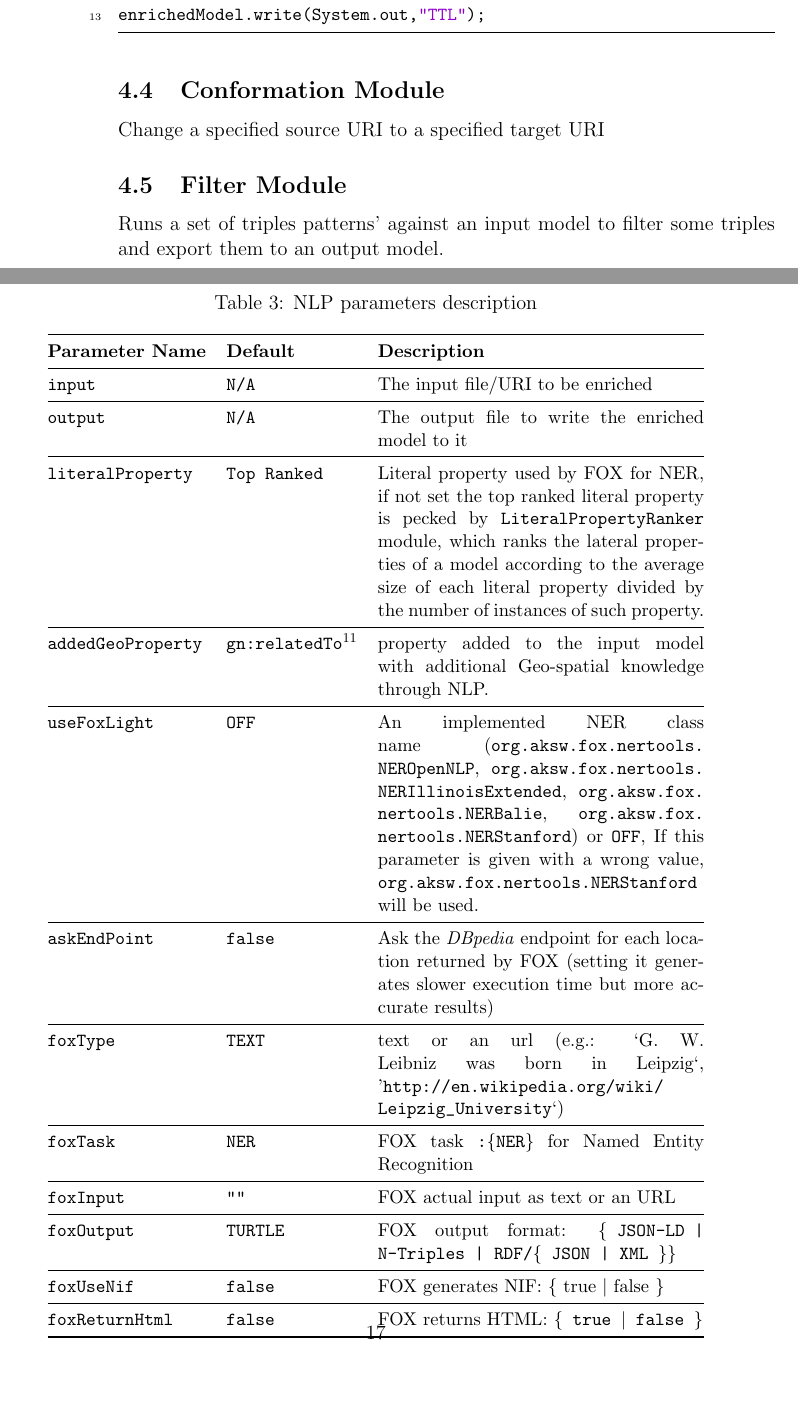
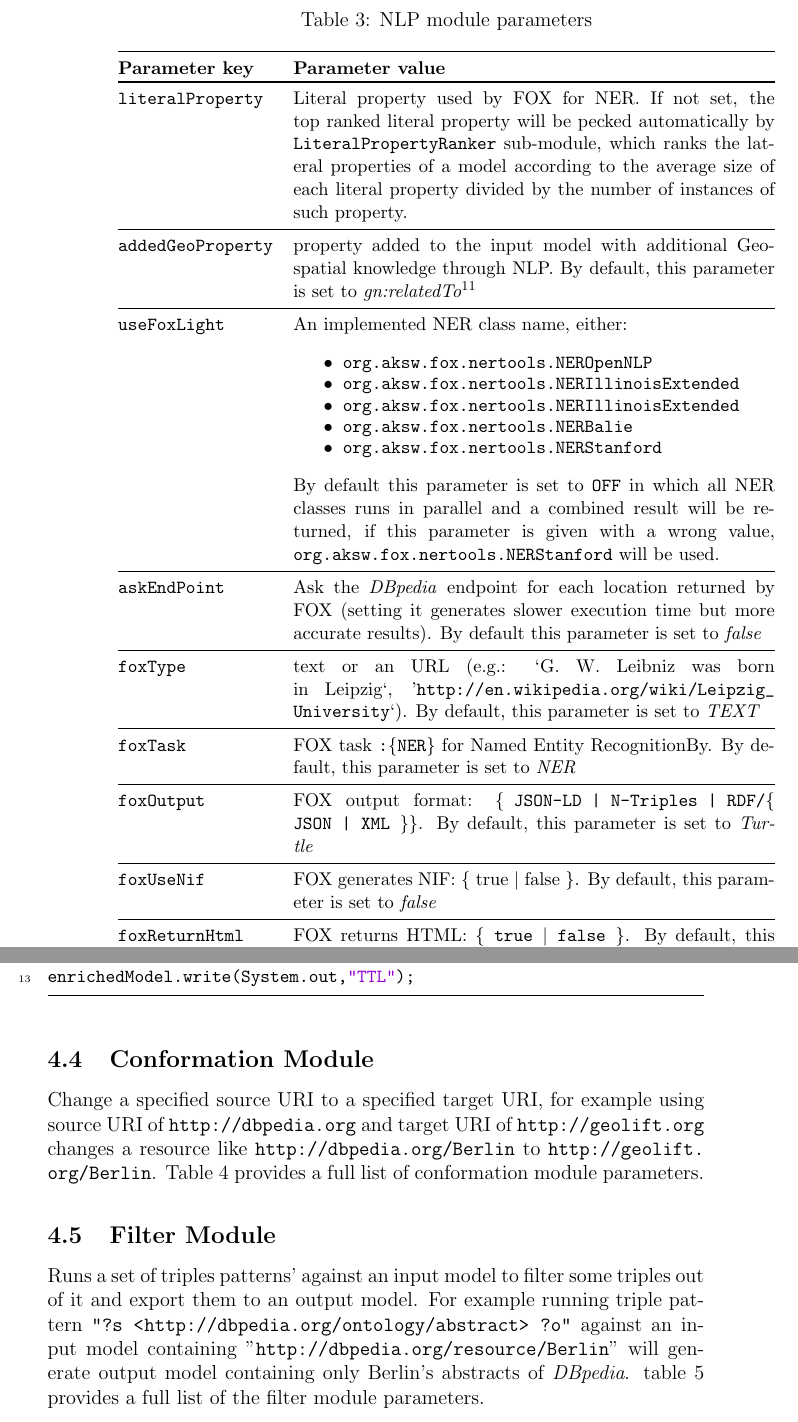
Before and after one commit to GeoKnow/DEER, a LaTeX document (GeoLiftManual/GeoLiftManual.tex): two parts of pages 16 and 17 of 24 before the commit and two parts of pages 16 and 17 of 23 after it, joined at a grey line, cut so that both start at the same text, the shorter picture padded with empty space. The pictures show the PDF file GeoLiftManual/GeoLiftManual.pdf that the author committed with the source.

Commit message:
3rd manual update + minor fix

```diff
--- a/GeoLiftManual/GeoLiftManual.tex
+++ b/GeoLiftManual/GeoLiftManual.tex
@@ -308,23 +307,24 @@ These vocabularies extend the two broadly used vocabularies Annotea\footnote{\ur
 \end{itemize}
 
 
-
-\begin{table*}[ht]
-\caption{Dereferencing parameters description} \label{tbl:derefPram}
-% \begin{tabular}{@{}  l  l p{7cm} l p{6cm}@{}}
-\begin{tabularx}{\textwidth}{@{}llX@{}}
+\begin{table}
+\caption{Dereferencing module parameters} \label{tbl:derefPram}
+\small
+\begin{tabularx}{\textwidth}{@{}lX@{}}
+% \begin{tabular}{@{}  l  l  l @{}}
 \toprule
-\textbf{Parameter Name} & \textbf{Default} & \textbf{Description}\\
+\textbf{Parameter Key} 		& \textbf{Parameter value}\\
+\toprule
+\texttt{inputProperty<n>} 	& List of interesting predicates to enrich the model, and their Objects' values. e.g.$\langle$``inputProperty1'',``\url{http://www.w3.org/2003/01/geo/wgs84_pos#lat}''$\rangle$. \textbf{Mandatory parameter}\\
 \midrule
-\texttt{inputProperty<n>} 	& \texttt{null} 	& List of interesting predicates to enrich the model, and their Objects' values. e.g.$\langle$``inputProperty1'',``\url{http://www.w3.org/2003/01/geo/wgs84_pos#lat}''$\rangle$. \textbf{Mandatory parameter}\\
+\texttt{outputProperty<n>} 	& The enriched output property. By default this parameter is set to \url{http://geoknow.org/ontology/relatedTo}\\
 \midrule
-\texttt{outputProperty<n>} 	& \texttt{null} 	& The enriched output property.\\
-\midrule
-\texttt{useBlankNodes}		& \texttt{false} & Use blank node in output dataset.\\
+\texttt{useBlankNodes}		& Use blank node in output dataset. By default, this parameter is set to \texttt{false}.\\
 \bottomrule
 % \end{tabular}
 \end{tabularx}
-\end{table*}
+\end{table}
+
 
 \subsubsection{Output}
 \begin{itemize}
@@ -374,6 +374,3 @@ where each entry's value in the Map represents the parameter itself.
 Table \ref{tbl:linkingPram} provides details about the \texttt{Linking} module's parameters .
 
 
-\begin{table*}[ht]
-\caption{Linking parameters description} \label{tbl:linkingPram}
-\begin{tabular}{@{}  l  l p{7cm} l p{6cm}@{}}
@@ -380,2 +382,3 @@ Table \ref{tbl:linkingPram} provides details about the \texttt{Linking} module's
 \toprule
-\textbf{Parameter Name} & \textbf{Default} & \textbf{Description}\\
+\textbf{Parameter key} 	& The path to specification file used for linking process, the original dataset to be enriched must be on the source dataset , e.g. \url {linkingModuleData/linking/spec.xml}. \\
+\toprule
@@ -386,5 +389,2 @@ Table \ref{tbl:linkingPram} provides details about the \texttt{Linking} module's
-\midrule
-\texttt{linksPart} 	& \texttt{N/A} 	& Represents the original model's URI position as source/left or target/right in the linking specifications. Its value is either 'source' or 'target'.\\
+\texttt{linksPart} 	& Represents the original model's URI position as source/left or target/right in the linking specifications. Its value is either 'source' or 'target'.\\
 \bottomrule
-\end{tabular}
-\end{table*}
@@ -394,4 +391,7 @@ Table \ref{tbl:linkingPram} provides details about the \texttt{Linking} module's
-\end{itemize}
+% \end{tabular}
+\end{tabularx}
+\end{table}
+
 
 \subsubsection{Process}
 In this module an input model is given and list of parameters for used files during the process. The process starts by generating links between the dataset model and another dataset as second partner.
@@ -442,43 +442,51 @@ model.write(System.out,"TTL");
 \subsubsection{Process}
 The \texttt{process()} method of the \texttt{NlpGeoEnricher} class takes as input a \emph{Jena} model and a \texttt{Map} of different parameters,
 and as output it generates a \emph{Jena} model also.
-Table \ref{tbl:nlpPram} provides details about the \texttt{NlpGeoEnricher} module's parameters .
+Table \ref{tbl:nlpPram} provides details about the \texttt{NlpGeoEnricher} module's parameters.
 
 \subsubsection{Code Sample}
 A sample code showing how to call the \texttt{NlpGeoEnricher} class and giving it its parameters is introduced in Listing \ref{lst:NlpGeoEnricher}.
 
 \begin{table}
-
-\caption{NLP parameters description} \label{tbl:nlpPram}
+\caption{NLP module parameters} \label{tbl:nlpPram}
 \small
-\begin{tabularx}{\textwidth}{@{}llX@{}}
+\begin{tabularx}{\textwidth}{@{}lX@{}}
 % \begin{tabular}{@{}  l  l  l @{}}
 \toprule
-\textbf{Parameter Name} & \textbf{Default} & \textbf{Description}\\
+\textbf{Parameter key} 	& \textbf{Parameter value} \\
+\toprule
+% \texttt{input} 		& The input file/URI to be enriched\\
+% \midrule
+% \texttt{output} 		& The output file to write the enriched model to it\\
+% \midrule
+\texttt{literalProperty}	& Literal property used by FOX for NER. If not set, the top ranked literal property will be pecked automatically by \texttt{LiteralPropertyRanker} sub-module, which ranks the  lateral properties of a model according to the average size of each literal property divided by the number of instances of such property.\\
 \midrule
-\texttt{input} 		& \texttt{N/A} 		& The input file/URI to be enriched\\
+\texttt{addedGeoProperty}& property added to the input model with additional Geo-spatial knowledge through NLP. By default, this parameter is set to \emph{gn:relatedTo\footnotemark[11]}\\
 \midrule
-\texttt{output} 	& \texttt{N/A} 		& The output file to write the enriched model to it\\
+\texttt{useFoxLight} 	& An implemented NER class name, either:
+			  \begin{itemize}
+			      \itemsep-0.5em
+			      \item \url{org.aksw.fox.nertools.NEROpenNLP}
+			      \item \url{org.aksw.fox.nertools.NERIllinoisExtended}
+			      \item \url{org.aksw.fox.nertools.NERIllinoisExtended}
+			      \item \url{org.aksw.fox.nertools.NERBalie}
+			      \item \url{org.aksw.fox.nertools.NERStanford}
+			  \end{itemize}
+			  By default this parameter is set to \url{OFF} in which all NER classes runs in parallel and a combined result will be returned, if this parameter is given with a wrong value, \url{org.aksw.fox.nertools.NERStanford} will be used. \\
 \midrule
-\texttt{literalProperty}	& \texttt{Top Ranked} 	& Literal property used by FOX for NER, if not set the top ranked literal property is pecked by \texttt{LiteralPropertyRanker} module, which ranks the  lateral properties of a model according to the average size of each literal property divided by the number of instances of such property.\\
+\texttt{askEndPoint} 	& Ask the \emph{DBpedia} endpoint for each location returned by FOX (setting it generates slower execution time but more accurate results). By default this parameter is set to \emph{false}\\
 \midrule
-\texttt{addedGeoProperty}& \texttt{gn:relatedTo\footnotemark[11]}& property added to the input model with additional Geo-spatial knowledge through NLP.\\
+\texttt{foxType} 	&  text or an URL (e.g.: `G. W. Leibniz was born in Leipzig`, '\url{http://en.wikipedia.org/wiki/Leipzig_University}`). By default, this parameter is set to \emph{TEXT} \\
 \midrule
-\texttt{useFoxLight} 	& \texttt{OFF} 	& An implemented NER class name (\url{org.aksw.fox.nertools.NEROpenNLP}, \url{org.aksw.fox.nertools.NERIllinoisExtended}, \url{org.aksw.fox.nertools.NERBalie}, \url{org.aksw.fox.nertools.NERStanford}) or \texttt{OFF}, If this parameter is given with a wrong value, \url{org.aksw.fox.nertools.NERStanford} will be used. \\
+\texttt{foxTask} 	& FOX task \texttt{:\{NER\}} for Named Entity RecognitionBy. By default, this parameter is set to \emph{NER}\\
 \midrule
-\texttt{askEndPoint} 	& \texttt{false} 	& Ask the \emph{DBpedia} endpoint for each location returned by FOX (setting it generates slower execution time but more accurate results)\\
+% \texttt{foxInput} 	& FOX actual input as text or an URL default, this parameter is set to \emph{""}\\
+% \midrule
+\texttt{foxOutput} 	& FOX output format: \{\texttt{ JSON-LD | N-Triples | RDF/\{ JSON | XML \}}\}. By default, this parameter is set to \emph{Turtle}\\
 \midrule
-\texttt{foxType} 	& \texttt{TEXT} 	&  text or an url (e.g.: `G. W. Leibniz was born in Leipzig`, '\url{http://en.wikipedia.org/wiki/Leipzig_University}`) \\
+\texttt{foxUseNif} 	& FOX generates NIF: \{ true $\rvert$ false \}. By default, this parameter is set to \emph{false}\\
 \midrule
-\texttt{foxTask} 	& \texttt{NER} 		& FOX task \texttt{:\{NER\}} for Named Entity Recognition\\
-\midrule
-\texttt{foxInput} 	& \texttt{""} 		& FOX actual input as text or an URL\\
-\midrule
-\texttt{foxOutput} 	& \texttt{TURTLE} 	& FOX output format: \{\texttt{ JSON-LD | N-Triples | RDF/\{ JSON | XML \}}\}\\
-\midrule
-\texttt{foxUseNif} 	& \texttt{false} 	& FOX generates NIF: \{ true $\rvert$ false \}\\
-\midrule
-\texttt{foxReturnHtml} & \texttt{false} 	& FOX returns HTML: \texttt{\{ true $\rvert$ false \}}\\
+\texttt{foxReturnHtml} 	& FOX returns HTML: \texttt{\{ true $\rvert$ false \}}. By default, this parameter is set to \emph{false}\\
 \bottomrule
 % \end{tabular}
 \end{tabularx}
@@ -505,10 +513,45 @@ enrichedModel.write(System.out,"TTL");
 % \clearpage
 
 \subsection{Conformation Module}
-Change a specified source URI to a specified target URI
+Change a specified source URI to a specified target URI,
+for example using source URI of \url{http://dbpedia.org} and target URI of \url{http://geolift.org} changes a resource like \url{http://dbpedia.org/Berlin} to \url{http://geolift.org/Berlin}.
+Table \ref{tbl:conformPram} provides a full list of conformation module parameters.
+
+
+\begin{table}
+\caption{Conformation module parameters} \label{tbl:conformPram}
+\small
+\begin{tabularx}{\textwidth}{@{}lX@{}}
+% \begin{tabular}{@{}  l  l  l @{}}
+\toprule
+\textbf{Parameter key} 	& \textbf{Parameter value} \\
+\toprule
+\texttt{sourceURI}	& Source URI to be replaced.\\
+\midrule
+\texttt{targetURI}	& Target URI to replace the sourceURI.\\
+\bottomrule
+% \end{tabular}
+\end{tabularx}
+\end{table}
 
 \subsection{Filter Module}
-Runs a set of triples patterns' against an input model to filter some triples and export them to an output model.
+Runs a set of triples patterns' against an input model to filter some triples out of it and export them to an output model.
+For example running triple pattern \texttt{"?s \url{<http://dbpedia.org/ontology/abstract>} ?o"} against an input model containing "\url{http://dbpedia.org/resource/Berlin}" will generate output model containing only Berlin's abstracts of \emph{DBpedia}.
+table \ref{tbl:filterPram} provides a full list of the filter module parameters.
+
+\begin{table}
+\caption{Filter module parameters} \label{tbl:filterPram}
+\small
+\begin{tabularx}{\textwidth}{@{}lX@{}}
+% \begin{tabular}{@{}  l  l  l @{}}
+\toprule
+\textbf{Parameter key} 	& \textbf{Parameter value} \\
+\toprule
+\texttt{triplesPattern}	& Set of triple pattern to run against the input model of the filter module. By default, this parameter is set to \texttt{?s ?p ?o.} which generate the whole input model as output, changing the values of \texttt{?s}, \texttt{?p} and/or \texttt{?o} will restrict the output model.\\
+\bottomrule
+% \end{tabular}
+\end{tabularx}
+\end{table}
 
 \section{Running \geolift From Command-Line }
 
```
Also changed, not shown: GeoLiftManual/GeoLiftManual.pdf, GeoLiftManual/GeoLiftManual.tex (64 more changed lines), 3 other files.
